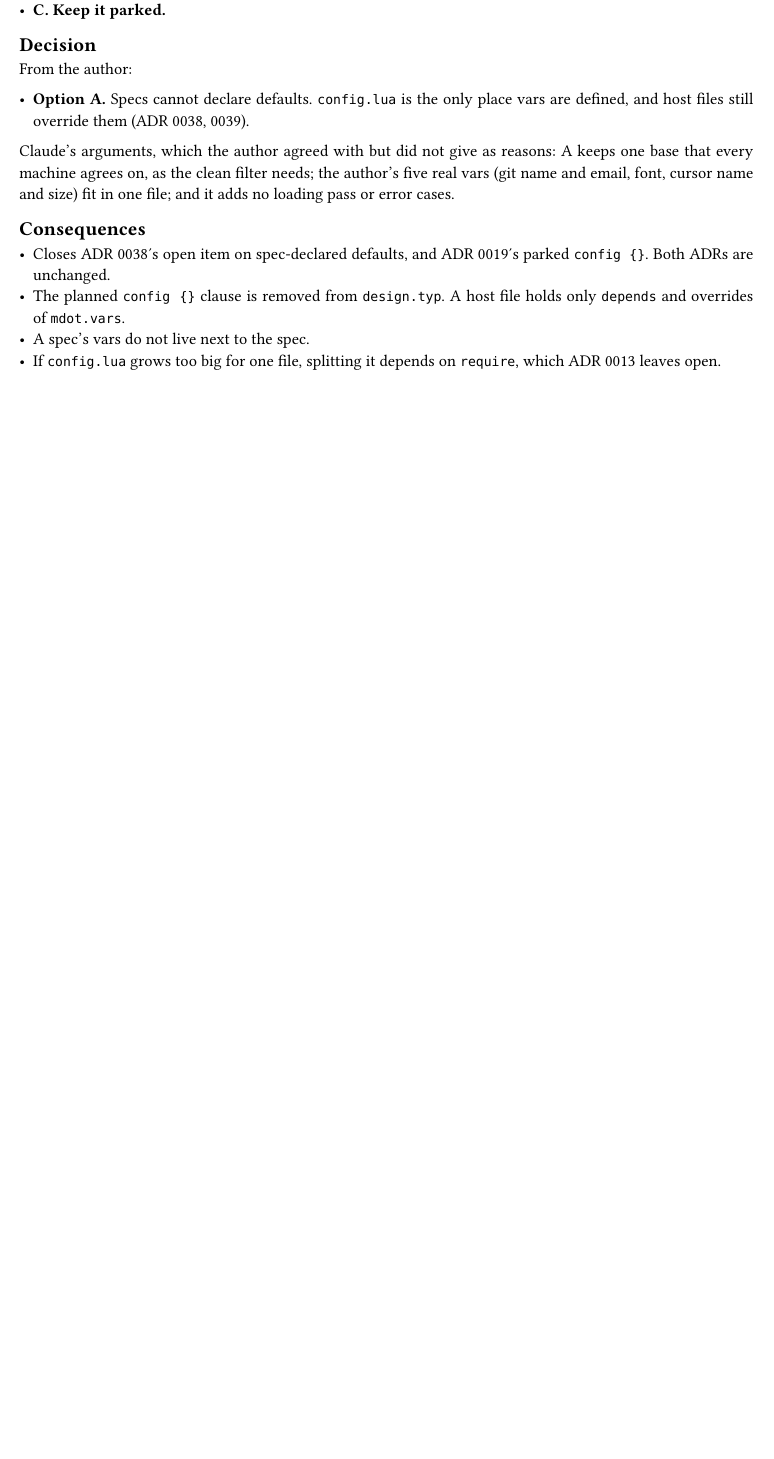
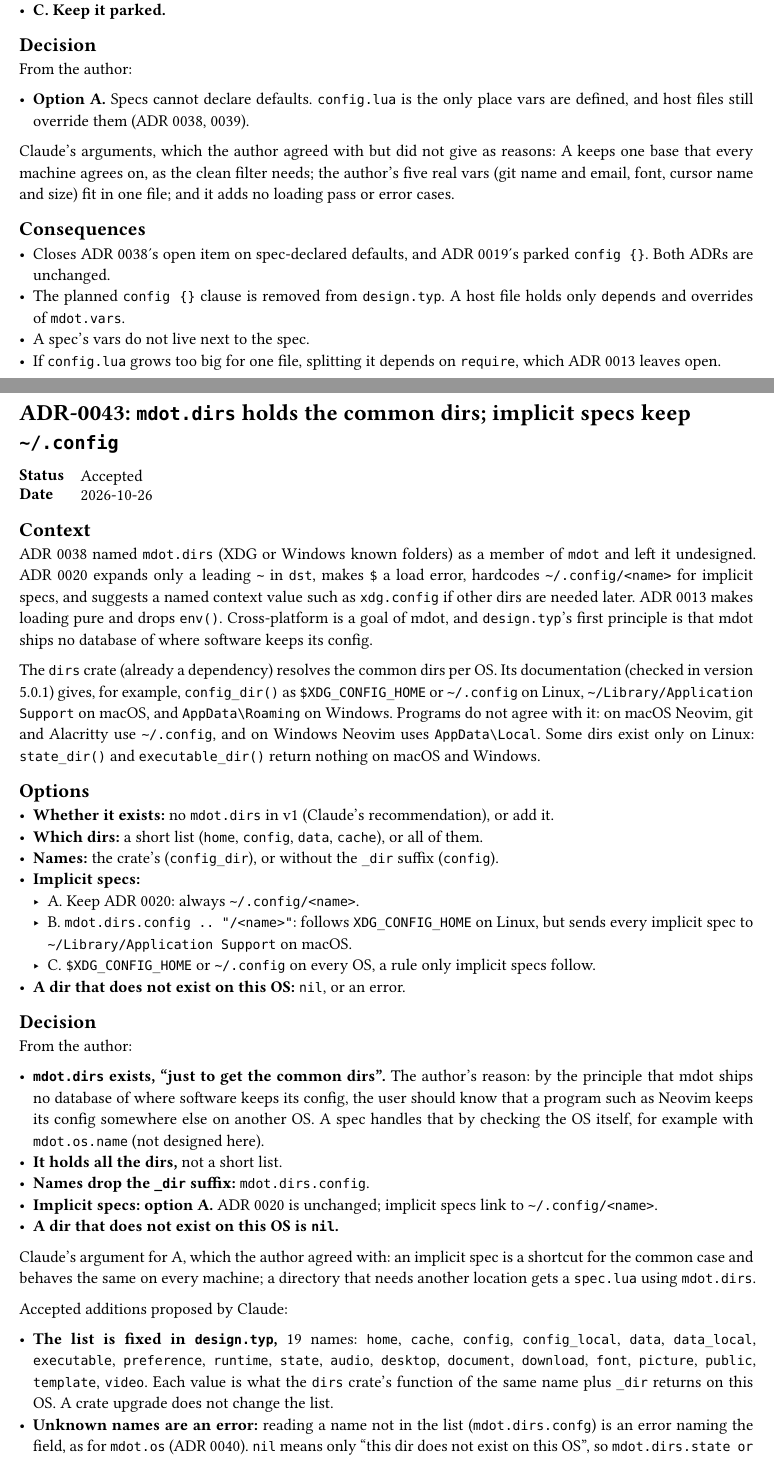
Before and after one commit to NexushasTaken/mdot, a Typst document (docs/adr/main.typ, which reads docs/adr/0043-mdot-dirs.typ): part of page 57 of 57 before the commit and two parts of pages 57 and 58 of 59 after it, the two joined at a grey line, cut so that both start at the same text, the shorter picture padded with empty space. Compiled offline with Typst 0.15.

Commit message:
docs(adr): add ADR 0043 for mdot.dirs common dirs
Co-Authored-By: Claude Opus 5.5 <noreply@anthropic.com>

```diff
--- /dev/null
+++ b/docs/adr/0043-mdot-dirs.typ
@@ -0,0 +1,55 @@
+#import "../template.typ": adr
+
+#adr(number: 43, title: [`mdot.dirs` holds the common dirs; implicit specs keep `~/.config`], status: [Accepted], date: [2026-10-26])[
+= Context
+ADR 0038 named `mdot.dirs` (XDG or Windows known folders) as a member of `mdot` and left it
+undesigned. ADR 0020 expands only a leading `~` in `dst`, makes `$` a load error, hardcodes
+`~/.config/<name>` for implicit specs, and suggests a named context value such as `xdg.config` if
+other dirs are needed later. ADR 0013 makes loading pure and drops `env()`. Cross-platform is a goal
+of mdot, and `design.typ`'s first principle is that mdot ships no database of where software keeps
+its config.
+
+The `dirs` crate (already a dependency) resolves the common dirs per OS. Its documentation (checked
+in version 5.0.1) gives, for example, `config_dir()` as `$XDG_CONFIG_HOME` or `~/.config` on Linux,
+`~/Library/Application Support` on macOS, and `AppData\Roaming` on Windows. Programs do not agree
+with it: on macOS Neovim, git and Alacritty use `~/.config`, and on Windows Neovim uses
+`AppData\Local`. Some dirs exist only on Linux: `state_dir()` and `executable_dir()` return nothing
+on macOS and Windows.
+
+= Options
+- *Whether it exists:* no `mdot.dirs` in v1 (Claude's recommendation), or add it.
+- *Which dirs:* a short list (`home`, `config`, `data`, `cache`), or all of them.
+- *Names:* the crate's (`config_dir`), or without the `_dir` suffix (`config`).
+- *Implicit specs:*
+  - A. Keep ADR 0020: always `~/.config/<name>`.
+  - B. `mdot.dirs.config .. "/<name>"`: follows `XDG_CONFIG_HOME` on Linux, but sends every
+    implicit spec to `~/Library/Application Support` on macOS.
+  - C. `$XDG_CONFIG_HOME` or `~/.config` on every OS, a rule only implicit specs follow.
+- *A dir that does not exist on this OS:* `nil`, or an error.
+
+= Decision
+From the author:
+
+- *`mdot.dirs` exists, "just to get the common dirs".* The author's reason: by the principle that
+  mdot ships no database of where software keeps its config, the user should know that a program
+  such as Neovim keeps its config somewhere else on another OS. A spec handles that by checking the
+  OS itself, for example with `mdot.os.name` (not designed here).
+- *It holds all the dirs,* not a short list.
+- *Names drop the `_dir` suffix:* `mdot.dirs.config`.
+- *Implicit specs: option A.* ADR 0020 is unchanged; implicit specs link to `~/.config/<name>`.
+- *A dir that does not exist on this OS is `nil`.*
+
+Claude's argument for A, which the author agreed with: an implicit spec is a shortcut for the
+common case and behaves the same on every machine; a directory that needs another location gets a
+`spec.lua` using `mdot.dirs`.
+
+Accepted additions proposed by Claude:
+
+- *The list is fixed in `design.typ`,* 19 names: `home`, `cache`, `config`, `config_local`,
+  `data`, `data_local`, `executable`, `preference`, `runtime`, `state`, `audio`, `desktop`,
+  `document`, `download`, `font`, `picture`, `public`, `template`, `video`. Each value is what the
+  `dirs` crate's function of the same name plus `_dir` returns on this OS. A crate upgrade does not
+  change the list.
+- *Unknown names are an error:* reading a name not in the list (`mdot.dirs.confg`) is an error
+  naming the field, as for `mdot.os` (ADR 0040). `nil` means only "this dir does not exist on this
+  OS", so `mdot.dirs.state or mdot.dirs.data_local` works.
@@ -0,0 +59 @@
+  as for `mdot.os.hostname`.
@@ -0,0 +67 @@
+  unchanged.
--- a/docs/adr/main.typ
+++ b/docs/adr/main.typ
@@ -62,6 +62,7 @@ directory and is collected here.
   link(<adr-0040>)[0040], [The `host` global becomes `mdot.os.hostname`], [Accepted],
   link(<adr-0041>)[0041], [`mdot` has no built-in alias], [Accepted],
   link(<adr-0042>)[0042], [No spec-declared defaults; `config.lua` is the only place vars are defined], [Accepted],
+  link(<adr-0043>)[0043], [`mdot.dirs` holds the common dirs; implicit specs keep `~/.config`], [Accepted],
 )
 
 #include "0001-fresh-design-not-comtrya-port.typ"
```
Also changed, not shown: docs/design.typ (+24 -3 lines), docs/adr/0043-mdot-dirs.typ (17 more changed lines), docs/adr/main.typ (1 more changed lines).
